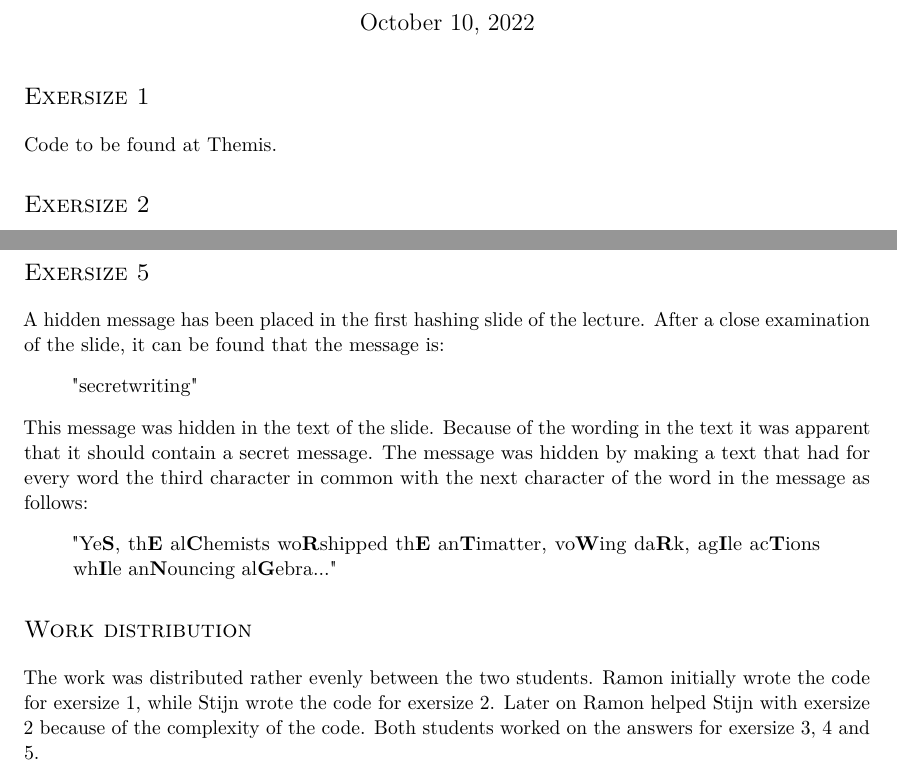
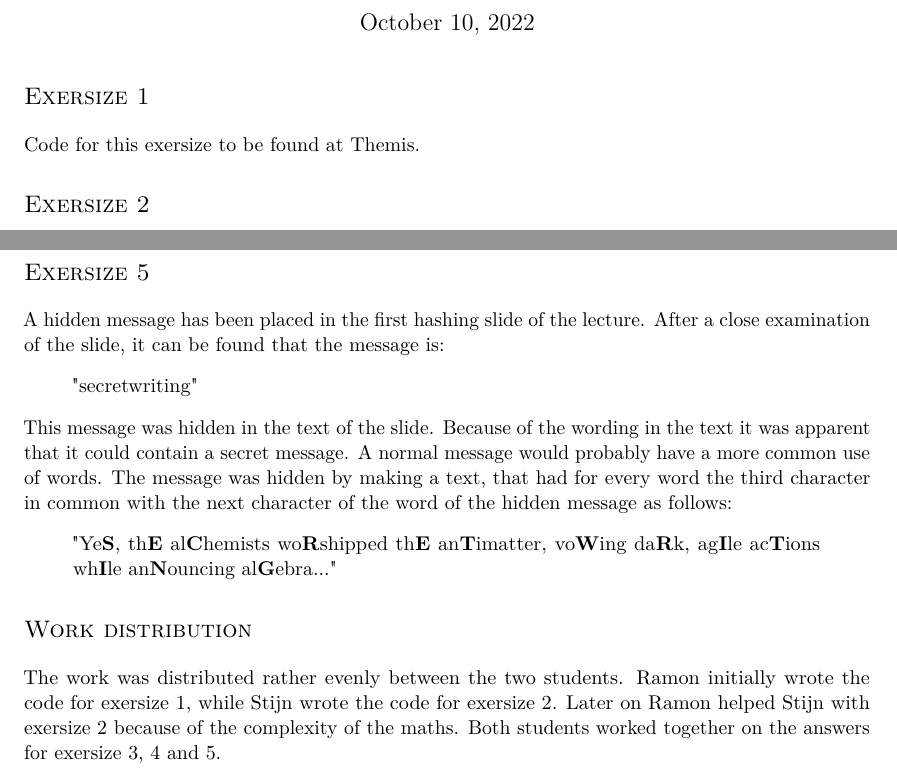
Before and after one commit to xXD4rkDragonXx/RUG-CLASSES, a LaTeX problem sheet (information-security/assignment_03/report/LaTeX/report.tex): two parts of pages 1 and 2 of 2, joined at a grey line, cut so that both start at the same text. Compiled offline with pdfLaTeX.

Commit message:
Last changes to report

```diff
--- a/information-security/assignment_03/report/LaTeX/report.tex
+++ b/information-security/assignment_03/report/LaTeX/report.tex
@@ -13,6 +13,6 @@
 \maketitle
 
 \section*{Exersize 1}
-Code to be found at Themis.
+Code for this exersize to be found at Themis.
 
 \section*{Exersize 2}
@@ -57,9 +57,10 @@ After a close examination of the slide, it can be found that the message is:
 	"secretwriting"
 \end{quote}
 This message was hidden in the text of the slide. Because of the wording in the text
-it was apparent that it should contain a secret message. The message was hidden by
-making a text that had for every word the third character in common with the next
-character of the word in the message as follows:
+it was apparent that it could contain a secret message. A normal message would
+probably have a more common use of words. The message was hidden by
+making a text, that had for every word the third character in common with the next
+character of the word of the hidden message as follows:
 \begin{quote}
 	"Ye\textbf{S}, th\textbf{E} al\textbf{C}hemists wo\textbf{R}shipped th\textbf{E}
 	an\textbf{T}imatter, vo\textbf{W}ing da\textbf{R}k,
@@ -69,7 +70,7 @@ character of the word in the message as follows:
 \section*{Work distribution}
 The work was distributed rather evenly between the two students.
 Ramon initially wrote the code for exersize 1, while Stijn wrote the code for exersize 2.
-Later on Ramon helped Stijn with exersize 2 because of the complexity of the code.
-Both students worked on the answers for exersize 3, 4 and 5.
+Later on Ramon helped Stijn with exersize 2 because of the complexity of the maths.
+Both students worked together on the answers for exersize 3, 4 and 5.
 
 \end{document}
```
Also changed, not shown: information-security/assignment_03/report/LaTeX/report.pdf, information-security/assignment_03/report/LaTeX/report.tex (2 more changed lines).
